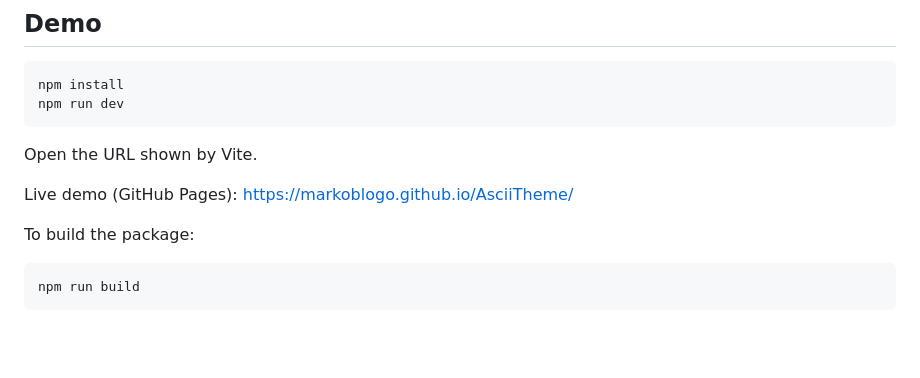
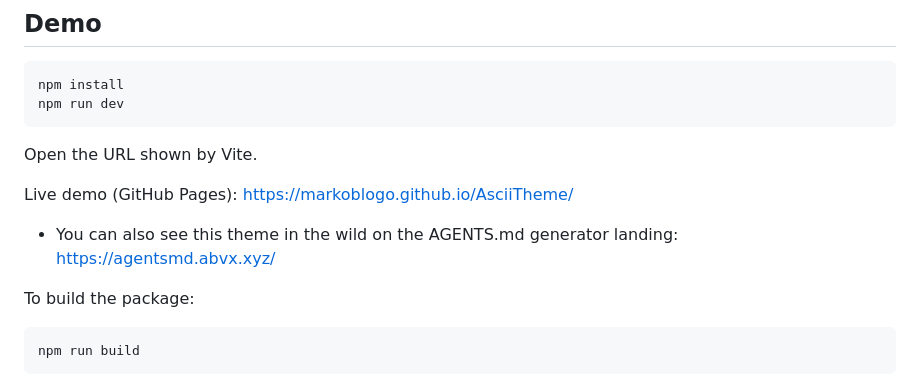
Before and after one commit to markoblogo/AsciiTheme, a Markdown page: README.md, the part around the change. GitHub-like rendering; blank space fills up the shorter version.

Commit message:
docs: add agentsmd live example link

````diff
--- a/README.md
+++ b/README.md
@@ -151,6 +151,8 @@ Open the URL shown by Vite.
 Live demo (GitHub Pages):
 https://markoblogo.github.io/AsciiTheme/
 
+- You can also see this theme in the wild on the AGENTS.md generator landing: https://agentsmd.abvx.xyz/
+
 To build the package:
 
 ```bash
````
